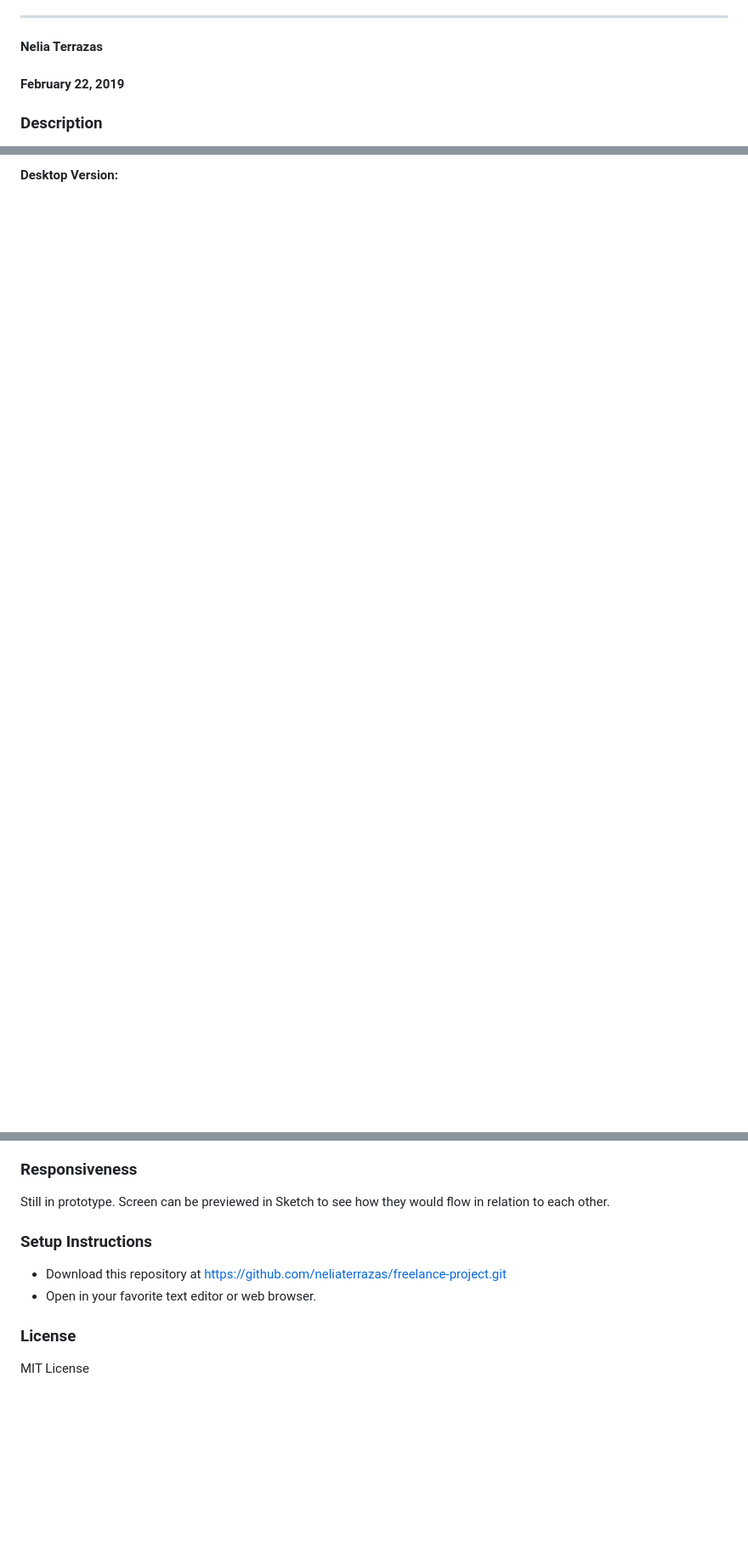
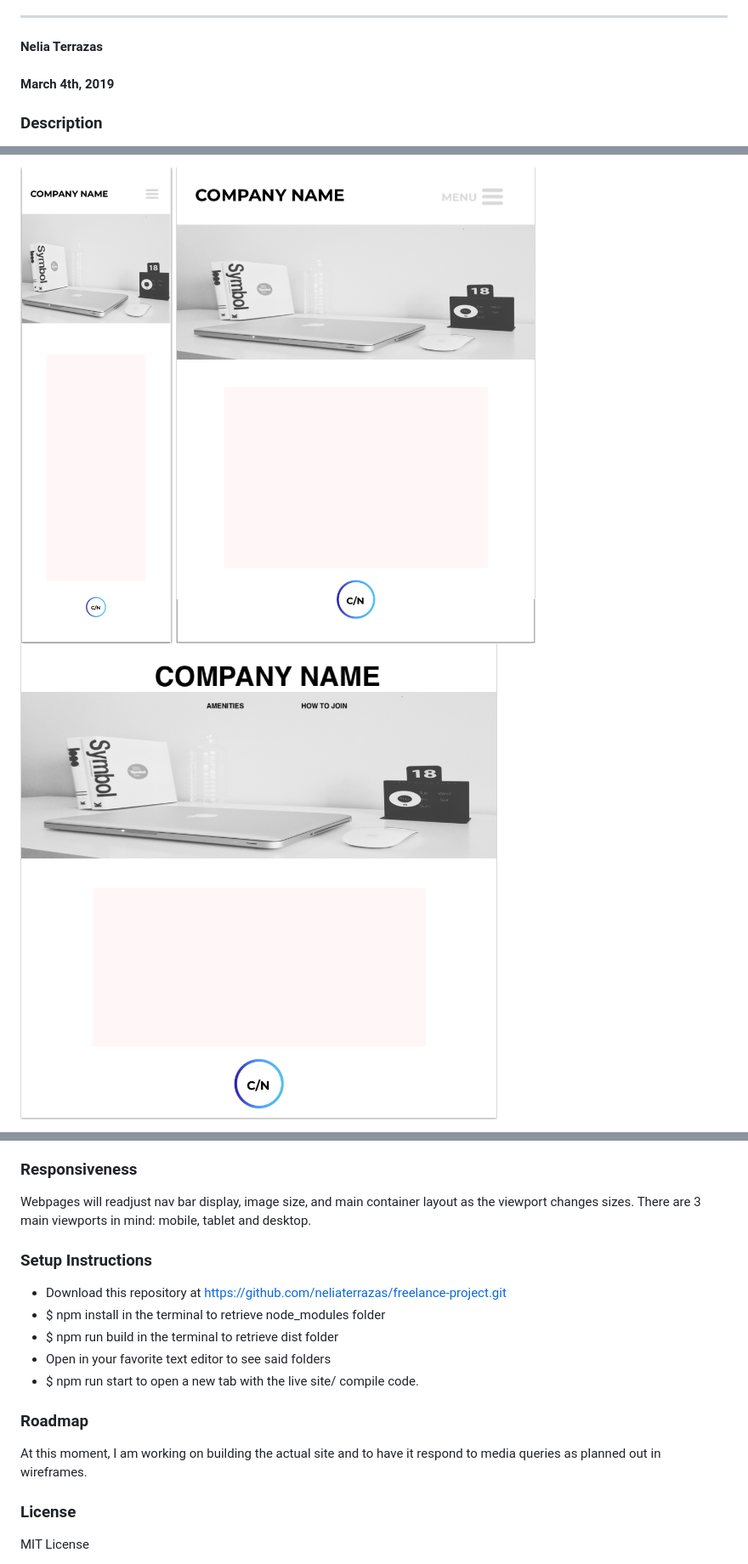
Before and after one commit to neliaterrazas/freelance-project, a Markdown page: README.md, 3 parts joined by grey strips. Shown: that part at 85% size. Drawn GitHub-style; pictures changed too: src/assets/images/desktop-wireframe.png, src/assets/images/mobile-wireframe.png, src/assets/images/tablet-wireframe.png; blank space fills up the shorter version.

Commit message:
replace wireframes

```diff
--- a/README.md
+++ b/README.md
@@ -2,7 +2,7 @@
 ---
 
 #### Nelia Terrazas
-#### February 22, 2019
+#### March 4th, 2019
 
 ### Description
 
@@ -25,4 +36,6 @@ A website showcasing a new co-working startup space. This site is meant to showc
 
 
-#### Desktop Version:
+![mobile user interface](src/assets/images/mobile-wireframe.png)
+![tablet user interface](src/assets/images/tablet-wireframe.png)
+![desktop user interface](src/assets/images/desktop-wireframe.png)
 
@@ -67,13 +68,20 @@ For my inspiration, I looked at coworking spaces and coffee shops around Portlan
 
 ### Responsiveness
 
-Still in prototype. Screen can be previewed in Sketch to see how they would flow in relation to each other.
+Webpages will readjust nav bar display, image size, and main container layout as the viewport changes sizes. There are 3 main viewports in mind: mobile, tablet and desktop.
 
 ### Setup Instructions
 
 * Download this repository at https://github.com/neliaterrazas/freelance-project.git
-* Open in your favorite text editor or web browser.
+* $ npm install in the terminal to retrieve node_modules folder
+* $ npm run build in the terminal to retrieve dist folder
+* Open in your favorite text editor to see said folders
+* $ npm run start to open a new tab with the live site/ compile code.
 
+
+### Roadmap
+
+At this moment, I am working on building the actual site and to have it respond to media queries as planned out in wireframes.
 
 
 ### License
```
Also changed, not shown: other parts of README.md (+22 -23 lines), src/assets/images/desktop nav-bar.png (added), src/assets/images/mobile nav-bar.png (added), 1 other file.
